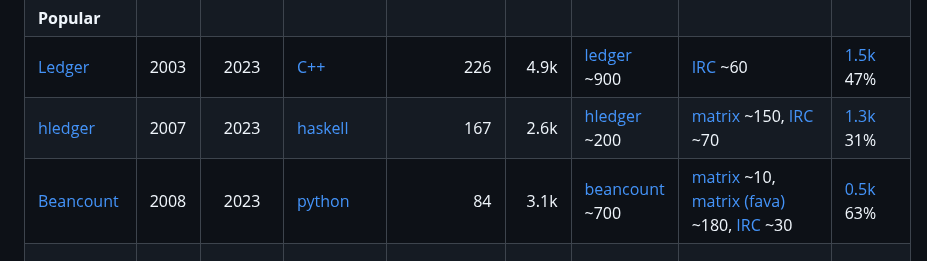
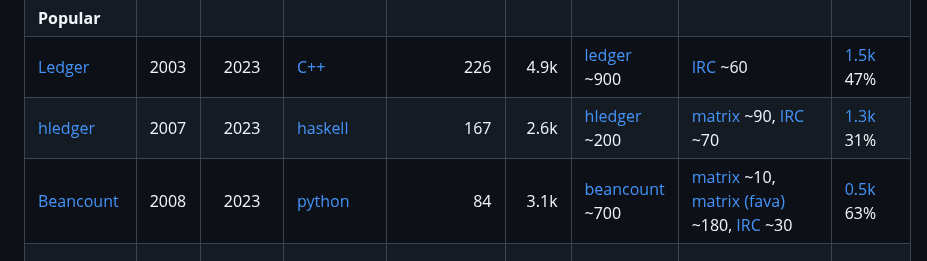
Before and after one commit to plaintextaccounting/plaintextaccounting, a Markdown page: src/index.md, the part around the change. Drawn GitHub-style.

Commit message:
update hledger chat size after bridge ghosts cleanup

```diff
--- a/src/index.md
+++ b/src/index.md
@@ -436,7 +436,7 @@ Commit activity (from https://hledger.org/reporting-version-control-stats.html)
 |                    | &nbsp; |              |                              |            |       |                                  |                                                                                                      |                              |
 | **Popular**        |        |              |                              |            |       |                                  |                                                                                                      |                              |
 | [Ledger]           | 2003   | 2023         | [C++][ledger-src]            |        226 |  4.9k | [ledger][ledger-mail] ~900       | [IRC][#ledger:libera.chat] ~60                                                                       | [1.5k][ledger-issues]    47% |
-| [hledger]          | 2007   | 2023         | [haskell][hledger-src]       |        167 |  2.6k | [hledger][hledger-mail] ~200     | [matrix][#hledger:matrix.org] ~150, [IRC][#hledger:libera.chat] ~70                                  | [1.3k][hledger-issues]   31% |
+| [hledger]          | 2007   | 2023         | [haskell][hledger-src]       |        167 |  2.6k | [hledger][hledger-mail] ~200     | [matrix][#hledger:matrix.org] ~90, [IRC][#hledger:libera.chat] ~70                                  | [1.3k][hledger-issues]   31% |
 | [Beancount]        | 2008   | 2023         | [python][beancount-src]      |         84 |  3.1k | [beancount][beancount-mail] ~700 | [matrix][beancount-matrix] ~10, [matrix (fava)][fava-matrix] ~180, [IRC][#beancount:libera.chat] ~30 | [0.5k][beancount-issues] 63% |
 |                    | &nbsp; |              |                              |            |       |                                  |                                                                                                      |                              |
 | **Small userbase** |        |              |                              |            |       |                                  |                                                                                                      |                              |
```
